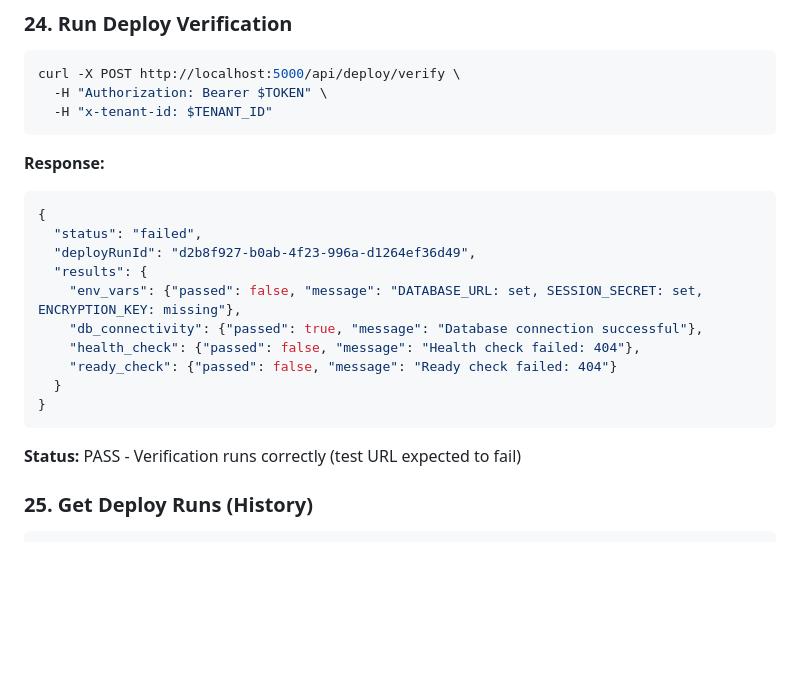
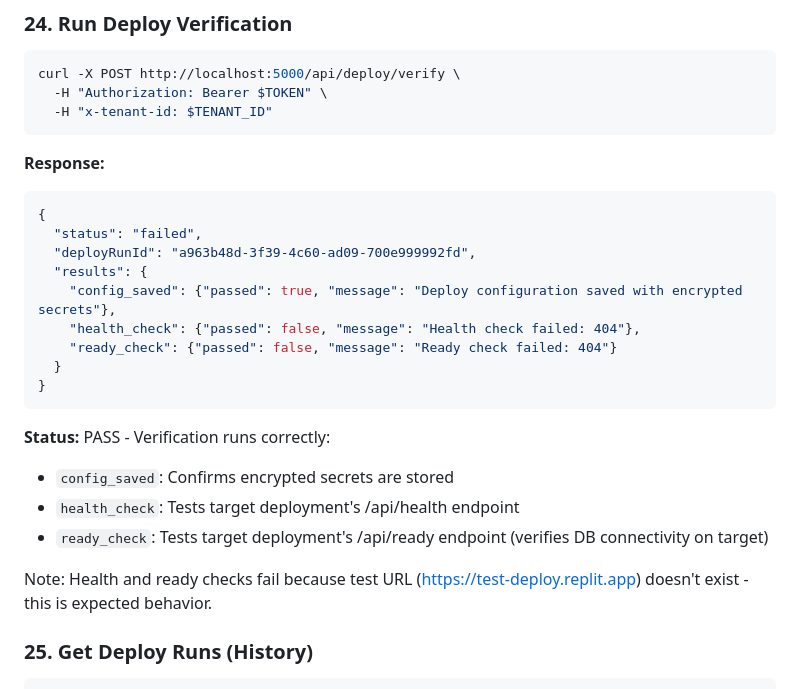
Before and after one commit to mdislam7895121/ababil-platform, a Markdown page: reports/proof.md, the part around the change. Rendered like a GitHub page; blank space fills up the shorter version.

Commit message:
Improve deployment verification to check target endpoints and audit logs
Update the deploy verification process to check target deployment endpoints and ensure audit logging is correctly captured.

Replit-Commit-Author: Agent
Replit-Commit-Session-Id: 5c9d4469-73c8-45ed-82e7-b8b74a8f24d7
Replit-Commit-Checkpoint-Type: full_checkpoint
Replit-Commit-Event-Id: c6b67fa8-d0ca-46aa-be4b-171157d07322
Replit-Commit-Screenshot-Url: https://storage.googleapis.com/screenshot-production-us-central1/3dba3cb3-5852-467a-a231-6e2a05647d4e/5c9d4469-73c8-45ed-82e7-b8b74a8f24d7/vqDQSPu
Replit-Helium-Checkpoint-Created: true

````diff
--- a/reports/proof.md
+++ b/reports/proof.md
@@ -671,16 +671,20 @@ curl -X POST http://localhost:5000/api/deploy/verify \
 ```json
 {
   "status": "failed",
-  "deployRunId": "d2b8f927-b0ab-4f23-996a-d1264ef36d49",
+  "deployRunId": "a963b48d-3f39-4c60-ad09-700e999992fd",
   "results": {
-    "env_vars": {"passed": false, "message": "DATABASE_URL: set, SESSION_SECRET: set, ENCRYPTION_KEY: missing"},
-    "db_connectivity": {"passed": true, "message": "Database connection successful"},
+    "config_saved": {"passed": true, "message": "Deploy configuration saved with encrypted secrets"},
     "health_check": {"passed": false, "message": "Health check failed: 404"},
     "ready_check": {"passed": false, "message": "Ready check failed: 404"}
   }
 }
 ```
-**Status:** PASS - Verification runs correctly (test URL expected to fail)
+**Status:** PASS - Verification runs correctly:
+- `config_saved`: Confirms encrypted secrets are stored
+- `health_check`: Tests target deployment's /api/health endpoint
+- `ready_check`: Tests target deployment's /api/ready endpoint (verifies DB connectivity on target)
+
+Note: Health and ready checks fail because test URL (https://test-deploy.replit.app) doesn't exist - this is expected behavior.
 
 ### 25. Get Deploy Runs (History)
 ```bash
````
